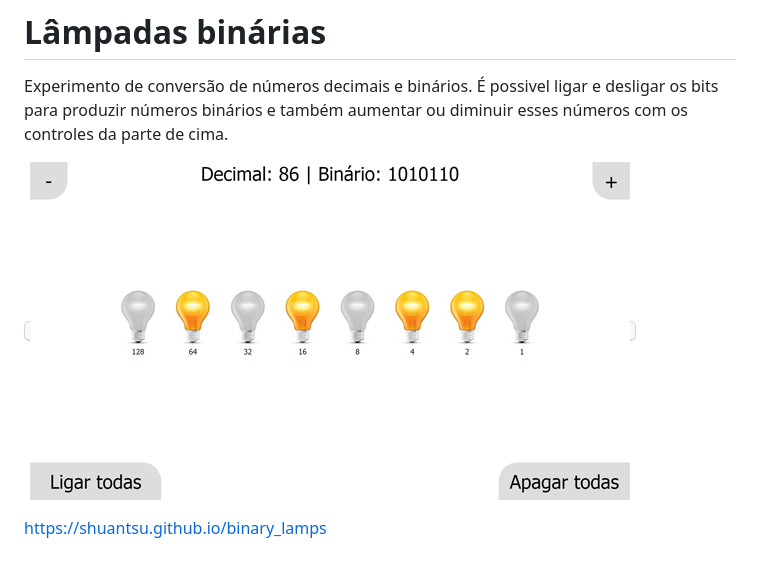
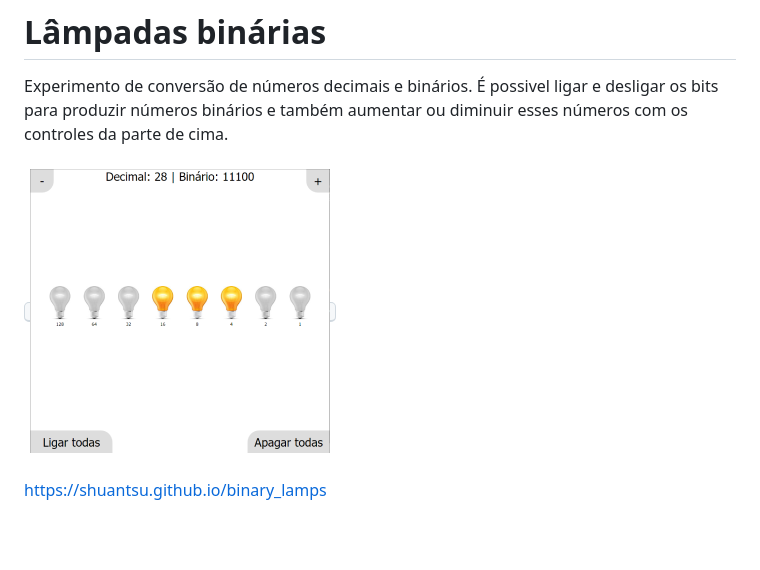
Before and after one commit to shuantsu-zz/binary_lamps, a Markdown page: README.md, the part around the change. GitHub-like rendering; pictures changed too: thumb.png (added); blank space fills up the shorter version.

Commit message:
Enviando thumb

```diff
--- a/README.md
+++ b/README.md
@@ -2,6 +2,6 @@
 
 Experimento de conversão de números decimais e binários. É possivel ligar e desligar os bits para produzir números binários e também aumentar ou diminuir esses números com os controles da parte de cima.
 
-<kbd>![screenshot](lamps.jpg)</kbd>
+<kbd>![Thumbnail](thumb.png)</kbd>
 
 https://shuantsu.github.io/binary_lamps
```
Also changed, not shown: 1 other file.
